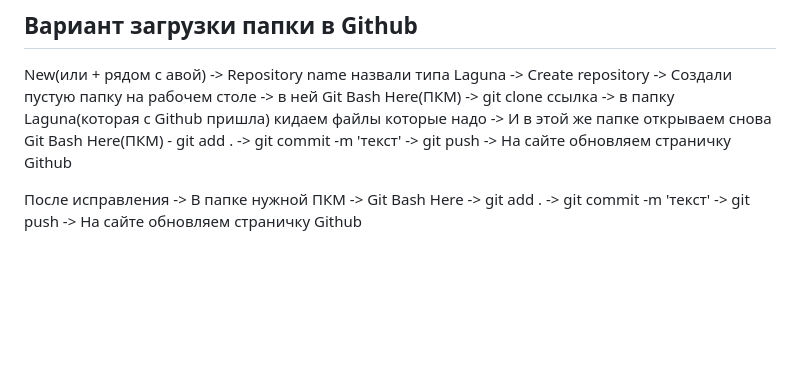
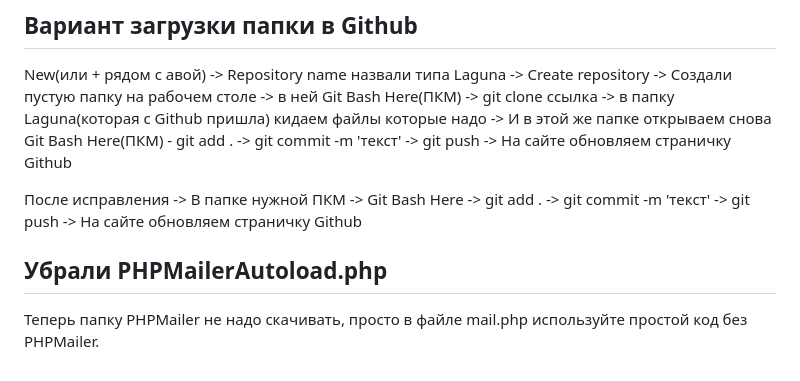
Before and after one commit to leska-ver/leska-portfolio, a Markdown page: README.md, the part around the change. GitHub-like rendering; blank space fills up the shorter version.

Commit message:
leska-portfolio

```diff
--- a/README.md
+++ b/README.md
@@ -71,3 +71,6 @@ ssh -T git@github.com
 New(или + рядом с авой) -> Repository name назвали типа Laguna -> Create repository -> Создали пустую папку на рабочем столе -> в ней Git Bash Here(ПКМ) -> git clone ссылка -> в папку Laguna(которая с Github пришла) кидаем файлы которые надо -> И в этой же папке открываем снова Git Bash Here(ПКМ) - git add . -> git commit -m 'текст' -> git push -> На сайте обновляем страничку Github
 
 После исправления -> В папке нужной ПКМ -> Git Bash Here -> git add . -> git commit -m 'текст' -> git push -> На сайте обновляем страничку Github
+
+## Убрали PHPMailerAutoload.php
+Теперь папку PHPMailer не надо скачивать, просто в файле mail.php используйте простой код без PHPMailer.
```
